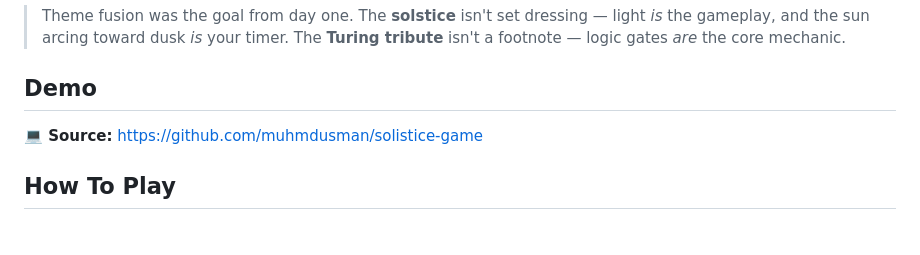
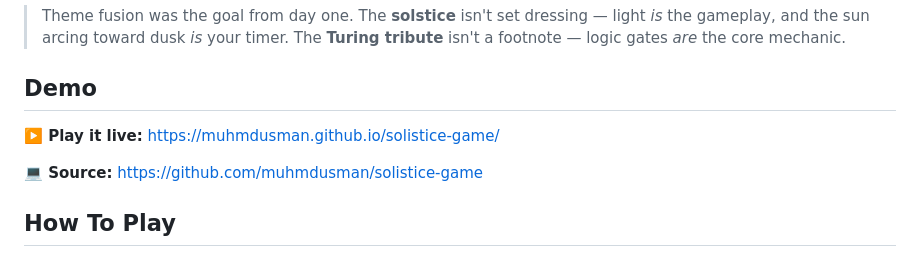
Before and after one commit to muhmdusman/solistice-game, a Markdown page: README.md, the part around the change. GitHub-like rendering; blank space fills up the shorter version.

Commit message:
Replace CodePen embed with GitHub Pages live link

```diff
--- a/README.md
+++ b/README.md
@@ -27,6 +27,7 @@ That's the heart of the tribute. Alan Turing's foundational insight was that com
 
 <!-- 📹 PASTE YOUR DEMO VIDEO EMBED HERE (YouTube/Loom). DEV supports: {% embed VIDEO_URL %} -->
 
+**▶️ Play it live:** https://muhmdusman.github.io/solistice-game/
 
 **💻 Source:** https://github.com/muhmdusman/solistice-game
 
```
